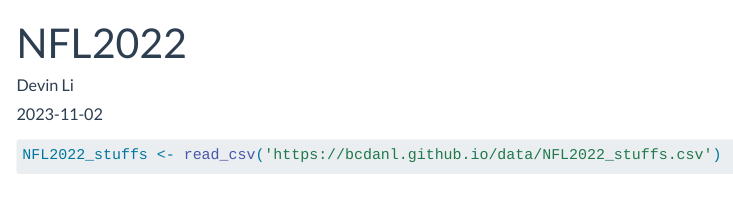
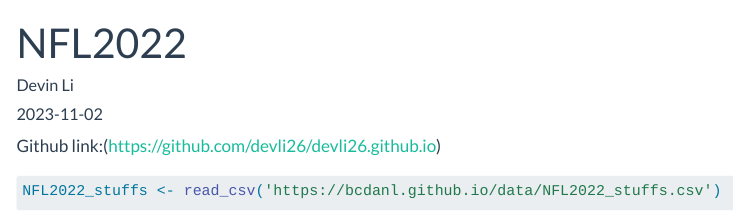
Before and after one commit to devli26/devli26.github.io, a Quarto document (posts/NFL2022/danl200-hw5-LI-DEVIN.qmd): the page in a window 1100 px wide, from its top. Rendered offline with R 4.5, knitr and Pandoc in place of Quarto, with nearby package versions; some code elsewhere in the file could not run offline; menus at the side of the page are left out; long lines of code are wrapped.

Commit message:
ANY_MASSAGE

````diff
--- a/posts/NFL2022/NFL2022_df.qmd
+++ b/posts/NFL2022/danl200-hw5-LI-DEVIN.qmd
@@ -32,6 +32,8 @@ theme_set(theme_ipsum()+
                 )
           )
 ```
+
+Github link:(https://github.com/devli26/devli26.github.io)
 
 ```{r}
 NFL2022_stuffs <- read_csv('https://bcdanl.github.io/data/NFL2022_stuffs.csv')
````
Also changed, not shown: posts/NFL2022/danl200-hw5-LI-DEVIN.html (added), posts/NFL2022/danl200-hw5-LI-DEVIN_files/figure-html/unnamed-chunk-5-1.png (added), posts/NFL2022/danl200-hw5-LI-DEVIN_files/figure-html/unnamed-chunk-7-1.png (added).
